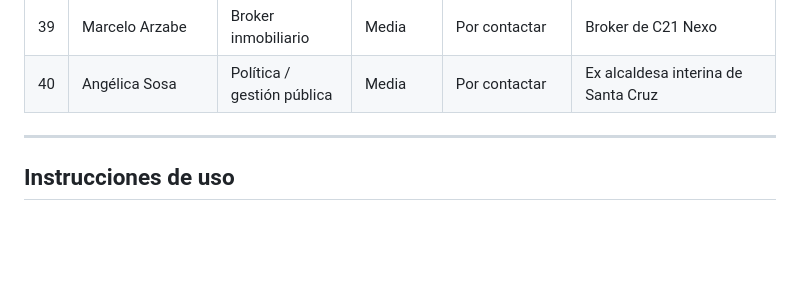
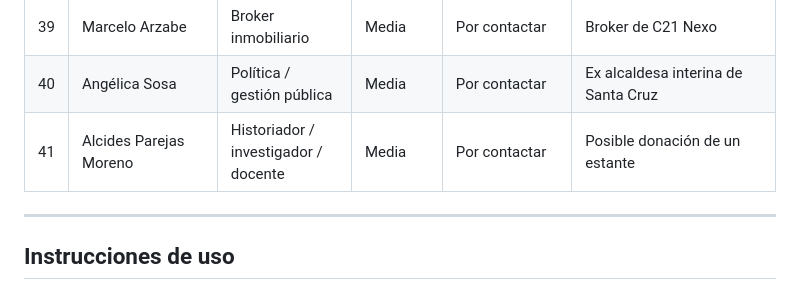
Before and after one commit to asosab/galeriaintima.org, a Markdown page: docs/lista.md, the part around the change. Rendered like a GitHub page; blank space fills up the shorter version.

```diff
--- a/docs/lista.md
+++ b/docs/lista.md
@@ -53,6 +53,7 @@ Extraída y ampliada a partir de `Galeria_Intima.md`, considerando el perfil del
 | 38 | Agregado/a cultural de Estados Unidos | Diplomático | Media | Por contactar | |
 | 39 | Marcelo Arzabe | Broker inmobiliario | Media | Por contactar | Broker de C21 Nexo |
 | 40 | Angélica Sosa | Política / gestión pública | Media | Por contactar | Ex alcaldesa interina de Santa Cruz |
+| 41 | Alcides Parejas Moreno | Historiador / investigador / docente | Media | Por contactar | Posible donación de un estante |
 
 ---
 
```
